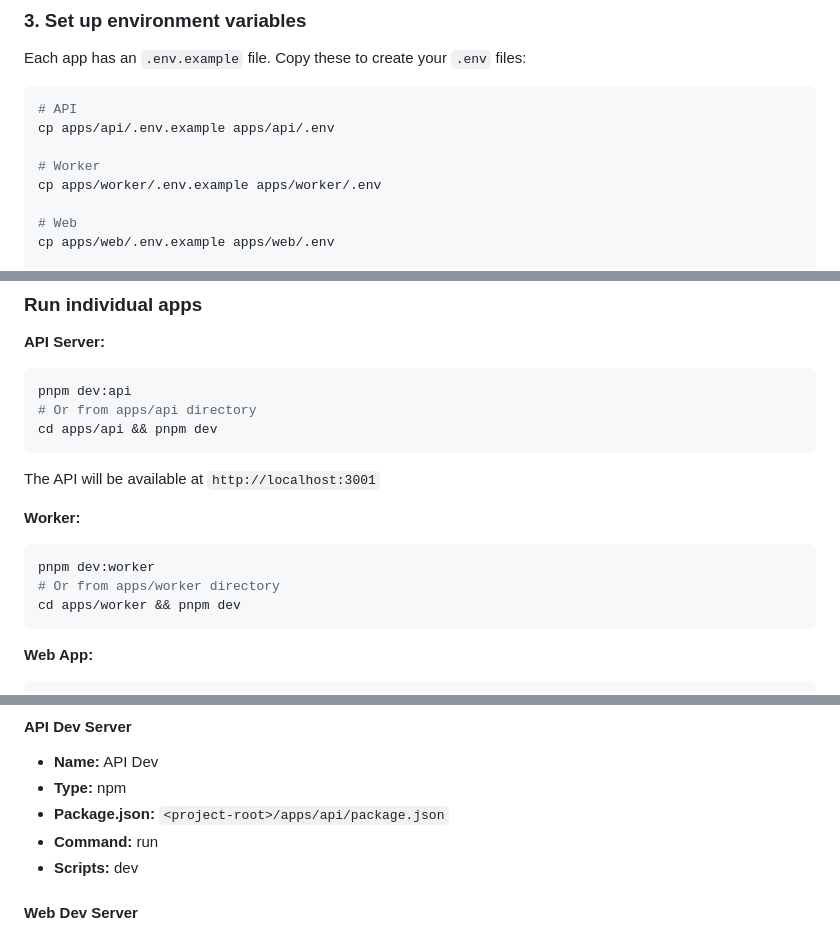
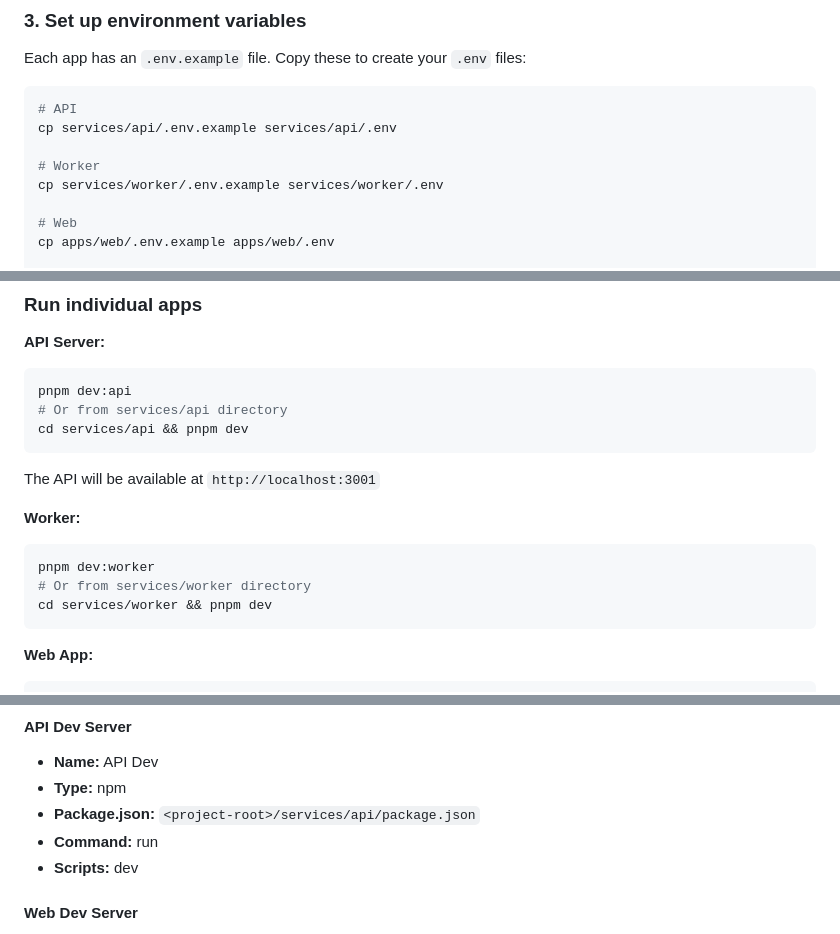
Before and after one commit to HughieMM/Subsidize, a Markdown page: DEVELOPER_SETUP.md, 3 parts joined by grey strips. GitHub-like rendering.

````diff
--- a/DEVELOPER_SETUP.md
+++ b/DEVELOPER_SETUP.md
@@ -149,10 +149,10 @@ Each app has an `.env.example` file. Copy these to create your `.env` files:
 
 ```bash
 # API
-cp apps/api/.env.example apps/api/.env
+cp services/api/.env.example services/api/.env
 
 # Worker
-cp apps/worker/.env.example apps/worker/.env
+cp services/worker/.env.example services/worker/.env
 
 # Web
 cp apps/web/.env.example apps/web/.env
@@ -193,16 +193,16 @@ This runs all apps simultaneously using Turbo's parallel execution.
 **API Server:**
 ```bash
 pnpm dev:api
-# Or from apps/api directory
-cd apps/api && pnpm dev
+# Or from services/api directory
+cd services/api && pnpm dev
 ```
 The API will be available at `http://localhost:3001`
 
 **Worker:**
 ```bash
 pnpm dev:worker
-# Or from apps/worker directory
-cd apps/worker && pnpm dev
+# Or from services/worker directory
+cd services/worker && pnpm dev
 ```
 
 **Web App:**
@@ -291,7 +291,7 @@ Create run configurations for quick access to common commands:
 #### API Dev Server
 - **Name:** API Dev
 - **Type:** npm
-- **Package.json:** `<project-root>/apps/api/package.json`
+- **Package.json:** `<project-root>/services/api/package.json`
 - **Command:** run
 - **Scripts:** dev
 
````
Also changed, not shown: other parts of DEVELOPER_SETUP.md (+2 -2 lines), README.md (+25 -7 lines).
